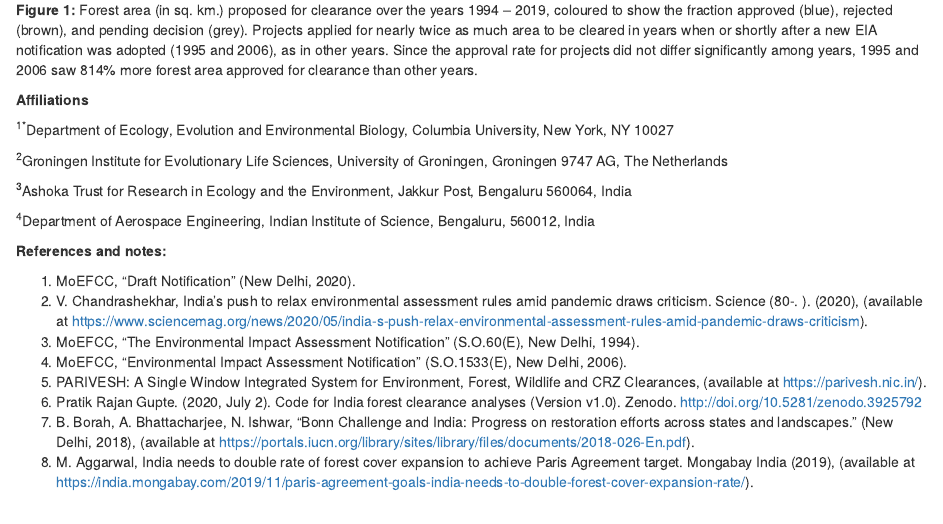
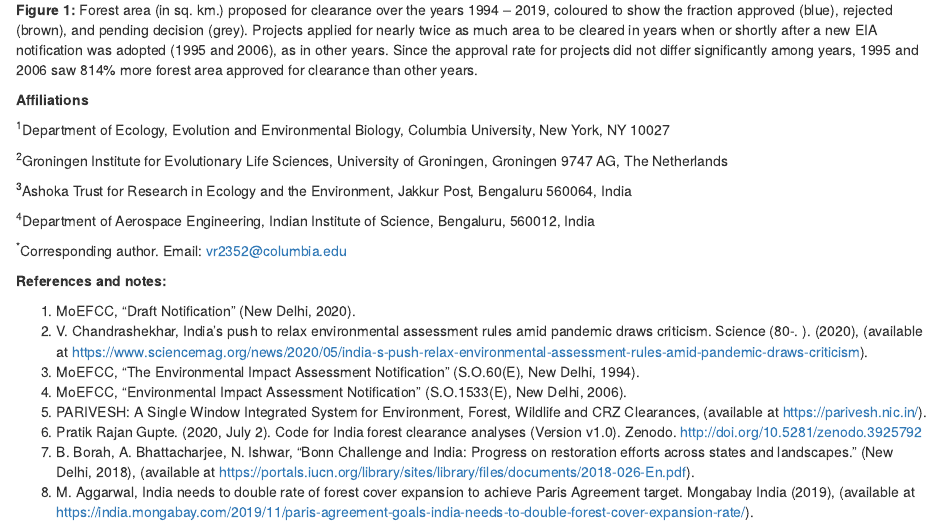
Before and after one commit to pratikunterwegs/forest-clearance-india, an R Markdown document (index.rmd): the page in a window 1100 px wide, from 1460 px down. Rendered offline with R 4.5, knitr and Pandoc, with nearby package versions; drawn as R Markdown's standard HTML page in place of the format the file asks for.

Commit message:
update bookdown

```diff
--- a/index.rmd
+++ b/index.rmd
@@ -27,13 +27,15 @@ Between 1994 and 2013, 70% of forest area proposed for clearances was approved.
 
 **Affiliations**
 
-<sup>1*</sup>Department of Ecology, Evolution and Environmental Biology, Columbia University, New York, NY 10027
+<sup>1</sup>Department of Ecology, Evolution and Environmental Biology, Columbia University, New York, NY 10027
 
 <sup>2</sup>Groningen Institute for Evolutionary Life Sciences, University of Groningen, Groningen 9747 AG, The Netherlands
 
 <sup>3</sup>Ashoka Trust for Research in Ecology and the Environment, Jakkur Post, Bengaluru 560064, India
 
 <sup>4</sup>Department of Aerospace Engineering, Indian Institute of Science, Bengaluru, 560012, India
+
+<sup>*</sup>Corresponding author. Email: vr2352@columbia.edu
 
 **References and notes:**
 
```
Also changed, not shown: README.md, docs/search_index.json, 1 other file.
